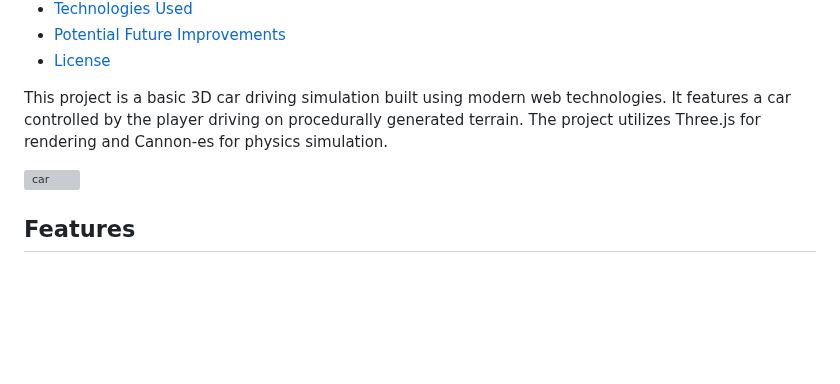
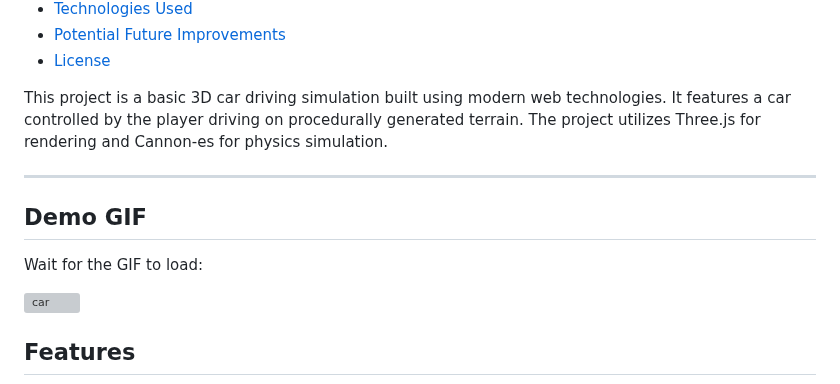
Before and after one commit to AyushDhimann/Ghummi-Ghummi, a Markdown page: README.md, the part around the change. Drawn GitHub-style; blank space fills up the shorter version; grey boxes are pictures that could not be loaded.

Commit message:
Looks better now

```diff
--- a/README.md
+++ b/README.md
@@ -13,6 +13,11 @@
 - [License](#license)
 
 This project is a basic 3D car driving simulation built using modern web technologies. It features a car controlled by the player driving on procedurally generated terrain. The project utilizes Three.js for rendering and Cannon-es for physics simulation.
+
+---
+## Demo GIF
+
+Wait for the GIF to load:
 
 ![car](https://github.com/user-attachments/assets/8448e6ec-290a-4b74-8059-ee9f7bfb453e)
 
```
